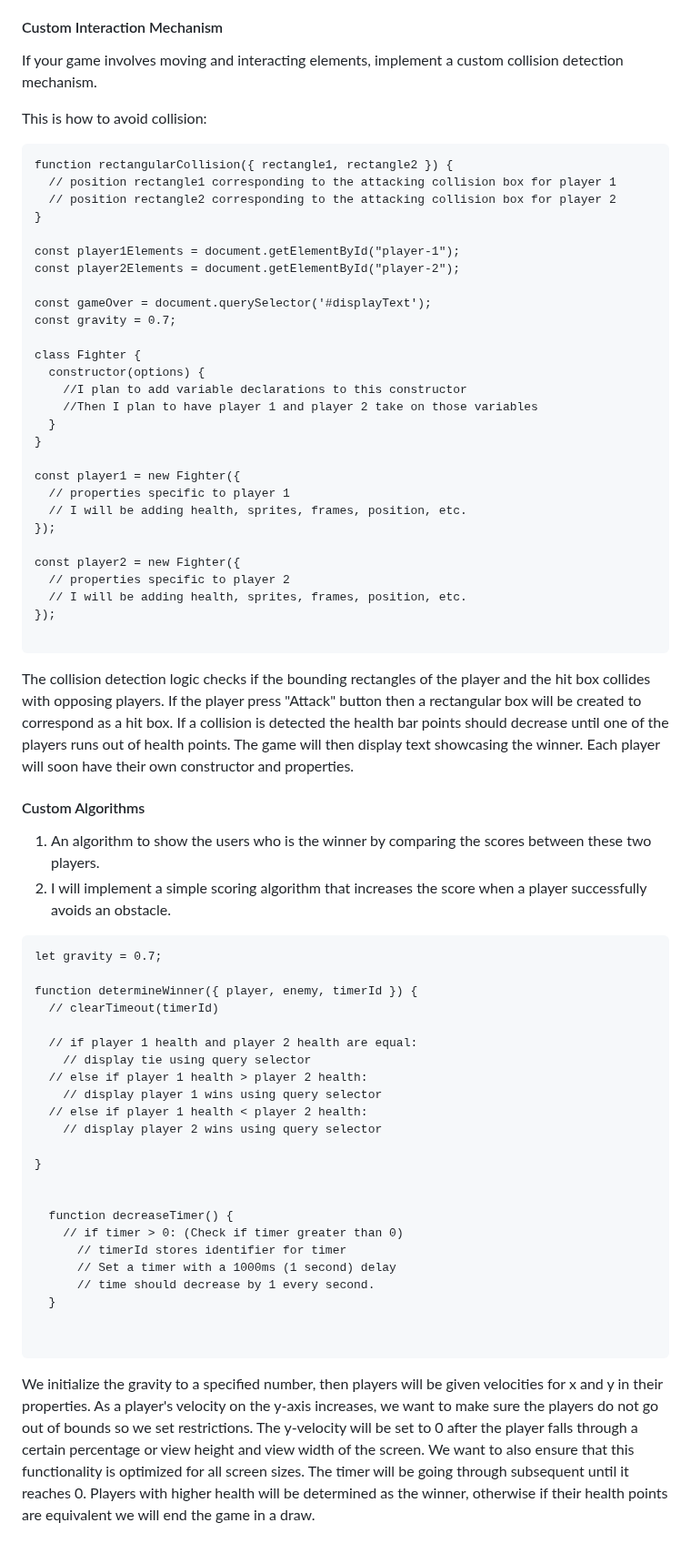
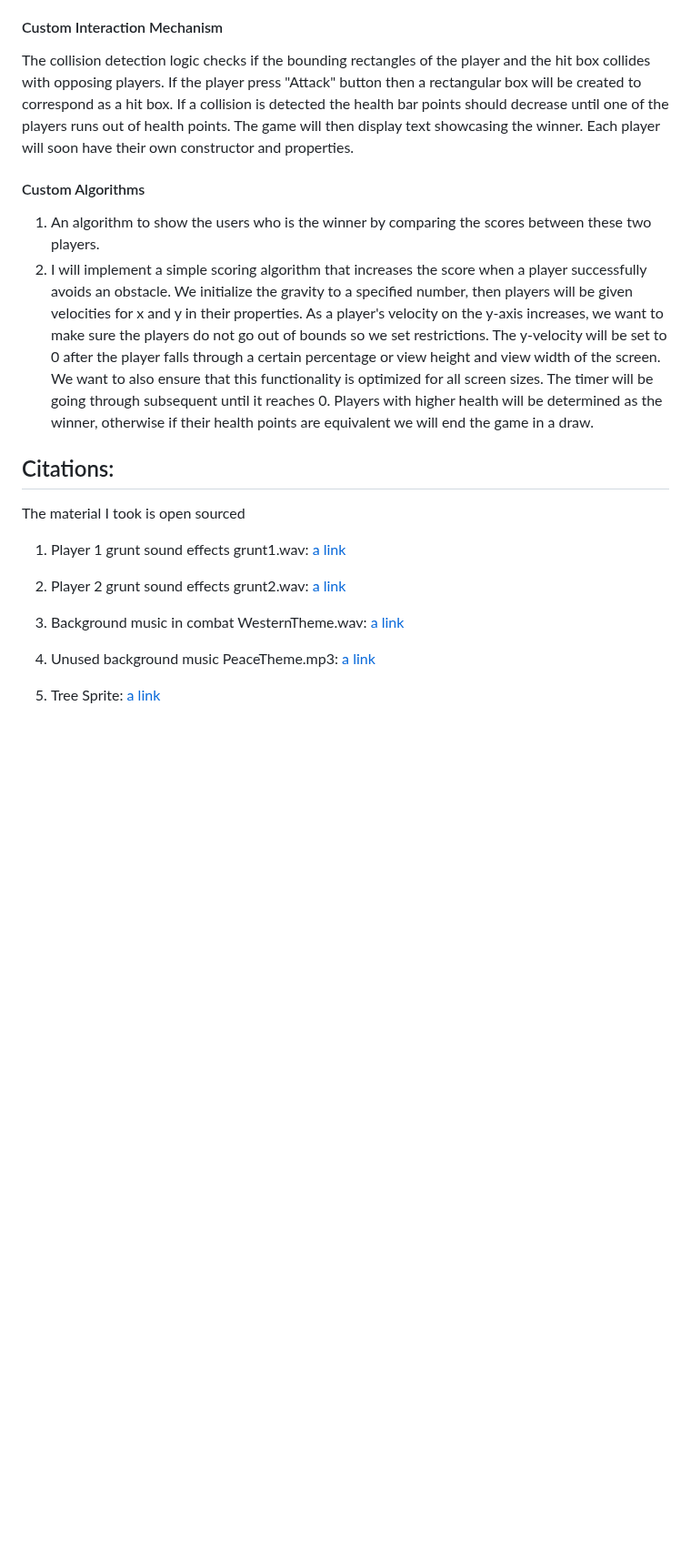
Before and after one commit to gaoaaron1/SENG513-A2, a Markdown page: README.md, the part around one of its changes. Shown at 91% size. Rendered like a GitHub page; blank space fills up the shorter version.

````diff
--- a/README.md
+++ b/README.md
@@ -183,40 +96,6 @@ When the left or right arrow key is pressed, or a or d on the keyboard is presse
 
 
 #### Custom Interaction Mechanism
-
-If your game involves moving and interacting elements, implement a custom collision detection mechanism.
-
-This is how to avoid collision:
-```
-function rectangularCollision({ rectangle1, rectangle2 }) {
-  // position rectangle1 corresponding to the attacking collision box for player 1
-  // position rectangle2 corresponding to the attacking collision box for player 2
-}
-
-const player1Elements = document.getElementById("player-1");
-const player2Elements = document.getElementById("player-2");
-
-const gameOver = document.querySelector('#displayText');
-const gravity = 0.7;
-
-class Fighter {
-  constructor(options) {
-    //I plan to add variable declarations to this constructor
-    //Then I plan to have player 1 and player 2 take on those variables
-  }
-}
-
-const player1 = new Fighter({
-  // properties specific to player 1
-  // I will be adding health, sprites, frames, position, etc.
-});
-
-const player2 = new Fighter({
-  // properties specific to player 2
-  // I will be adding health, sprites, frames, position, etc.
-});
-
-```
 
 The collision detection logic checks if the bounding rectangles of the player and the hit box collides with opposing players.
 If the player press "Attack" button then a rectangular box will be created to correspond as a hit box.
@@ -227,36 +106,29 @@ The game will then display text showcasing the winner. Each player will soon hav
 #### Custom Algorithms
 1. An algorithm to show the users who is the winner by comparing the scores between these two players.
 2. I will implement a simple scoring algorithm that increases the score when a player successfully avoids an obstacle.
-
-```
-let gravity = 0.7;
-
-function determineWinner({ player, enemy, timerId }) {
-  // clearTimeout(timerId)
-
-  // if player 1 health and player 2 health are equal:
-    // display tie using query selector
-  // else if player 1 health > player 2 health:
-    // display player 1 wins using query selector
-  // else if player 1 health < player 2 health:
-    // display player 2 wins using query selector
-
-}
-
-
-  function decreaseTimer() {
-    // if timer > 0: (Check if timer greater than 0)
-      // timerId stores identifier for timer
-      // Set a timer with a 1000ms (1 second) delay
-      // time should decrease by 1 every second.
-  }
-
-
-```
-
 We initialize the gravity to a specified number, then players will be given velocities for x and y in their properties.
 As a player's velocity on the y-axis increases, we want to make sure the players do not go out of bounds so we set restrictions.
 The y-velocity will be set to 0 after the player falls through a certain percentage or view height and view width of the screen.
 We want to also ensure that this functionality is optimized for all screen sizes.
 The timer will be going through subsequent until it reaches 0. Players with higher health will be determined as the winner, otherwise if
 their health points are equivalent we will end the game in a draw.
+
+
+## Citations:
+
+The material I took is open sourced
+
+1. Player 1 grunt sound effects grunt1.wav:
+[a link](https://freesound.org/people/F.M.Audio/sounds/695378/)
+
+2. Player 2 grunt sound effects grunt2.wav:
+[a link](https://freesound.org/people/Nox_Sound/sounds/474651/)
+
+3. Background music in combat WesternTheme.wav:
+[a link](https://freesound.org/people/humanoide9000/sounds/699748/)
+
+4. Unused background music PeaceTheme.mp3:
+[a link](https://freesound.org/people/Migfus20/sounds/586838/)
+
+5. Tree Sprite:
+[a link](https://www.dlf.pt/ddownload/iixomxb_dry-grass-clipart-sprite-2d-tree-sprite-png/)
````
Also changed, not shown: other parts of README.md (+0 -87 lines).
